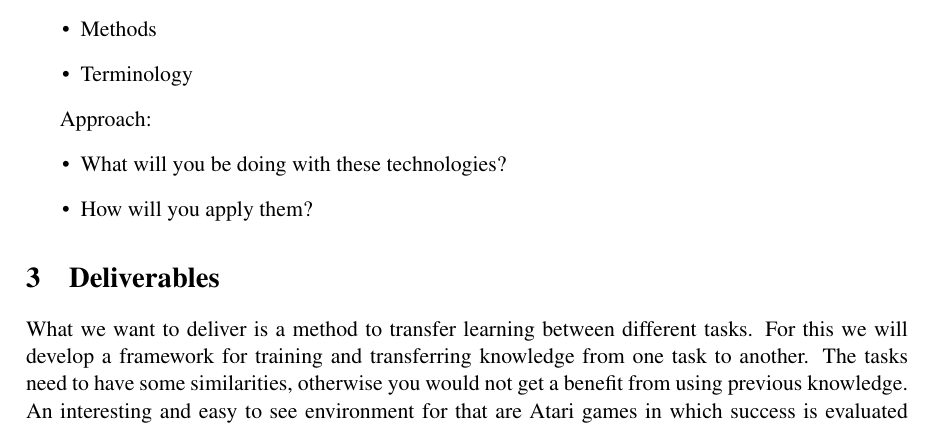
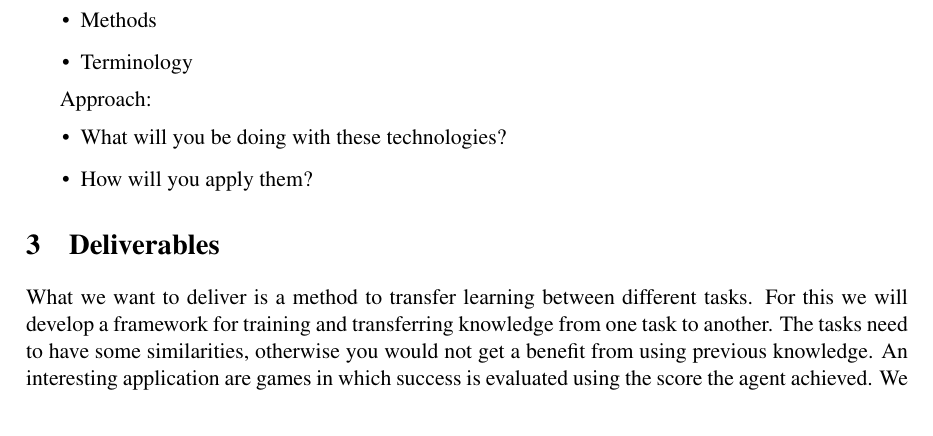
Before and after one commit to weidler/RLaSpa, a LaTeX document (documentation/project plan/project plan.tex, which reads documentation/project plan/sections/deliverables.tex): part of page 1 of 3, cut so that both start at the same text. Compiled offline with pdfLaTeX.

Commit message:
rewording

```diff
--- a/documentation/project plan/sections/deliverables.tex
+++ b/documentation/project plan/sections/deliverables.tex
@@ -1,4 +1,4 @@
 \section{Deliverables}
 \label{sec:deliverables}
 
-What we want to deliver is a method to transfer learning between different tasks. For this we will develop a framework for training and transferring knowledge from one task to another. The tasks need to have some similarities, otherwise you would not get a benefit from using previous knowledge. An interesting and easy to see environment for that are Atari games in which success is evaluated using the score the agent achieved. We will show that transfer learning helps the agent to adapt to a new environment quicker than using no prior knowledge. Furthermore, we want to give an insight into how transfer learning can be achieved and which important aspects need to be regarded to acquire a positive effect.
+What we want to deliver is a method to transfer learning between different tasks. For this we will develop a framework for training and transferring knowledge from one task to another. The tasks need to have some similarities, otherwise you would not get a benefit from using previous knowledge. An interesting application are games in which success is evaluated using the score the agent achieved. We will show that transfer learning helps the agent to adapt to a new environment quicker than using no prior knowledge. Furthermore, we want to give an insight into how transfer learning can be achieved and which important aspects need to be regarded to acquire a positive effect.
```
